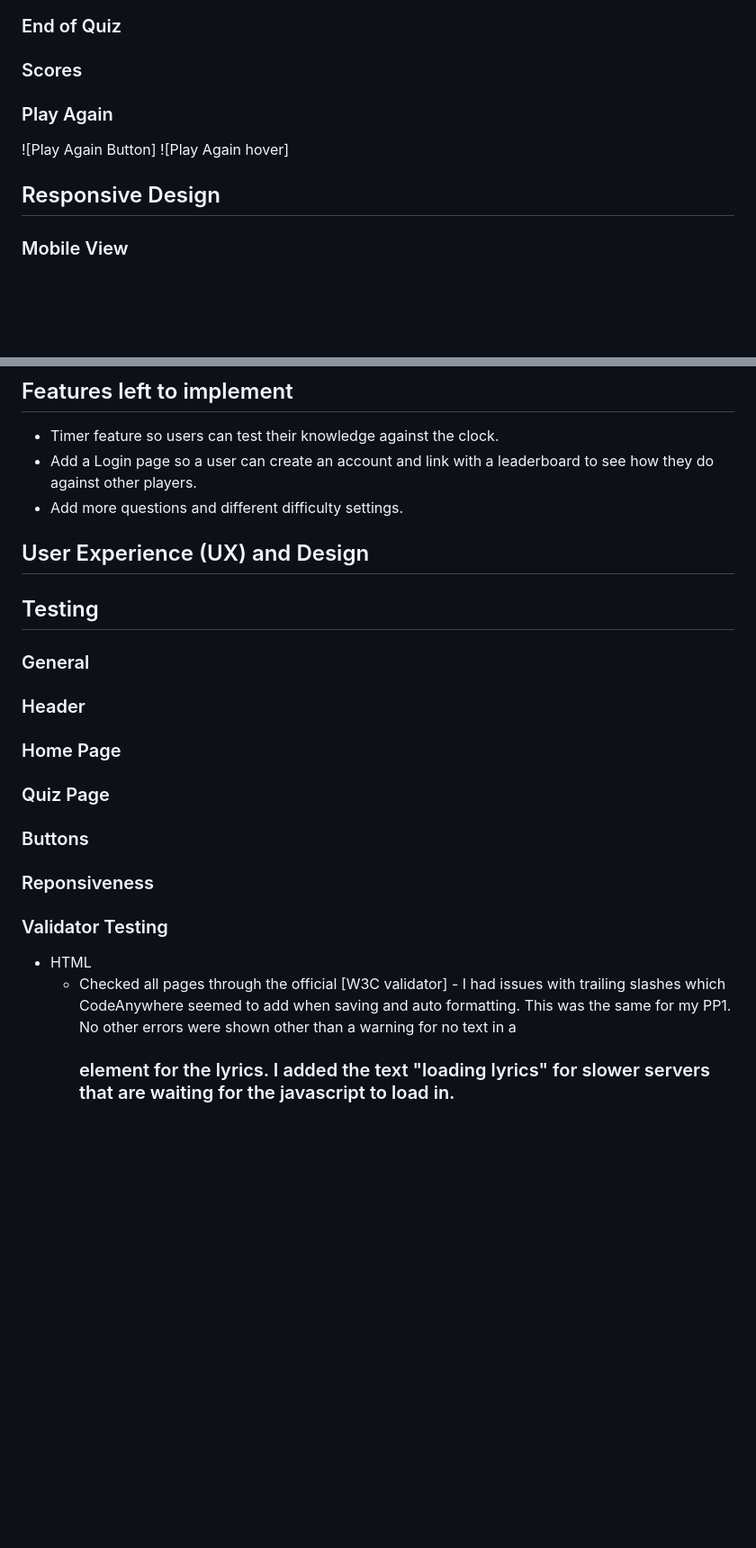
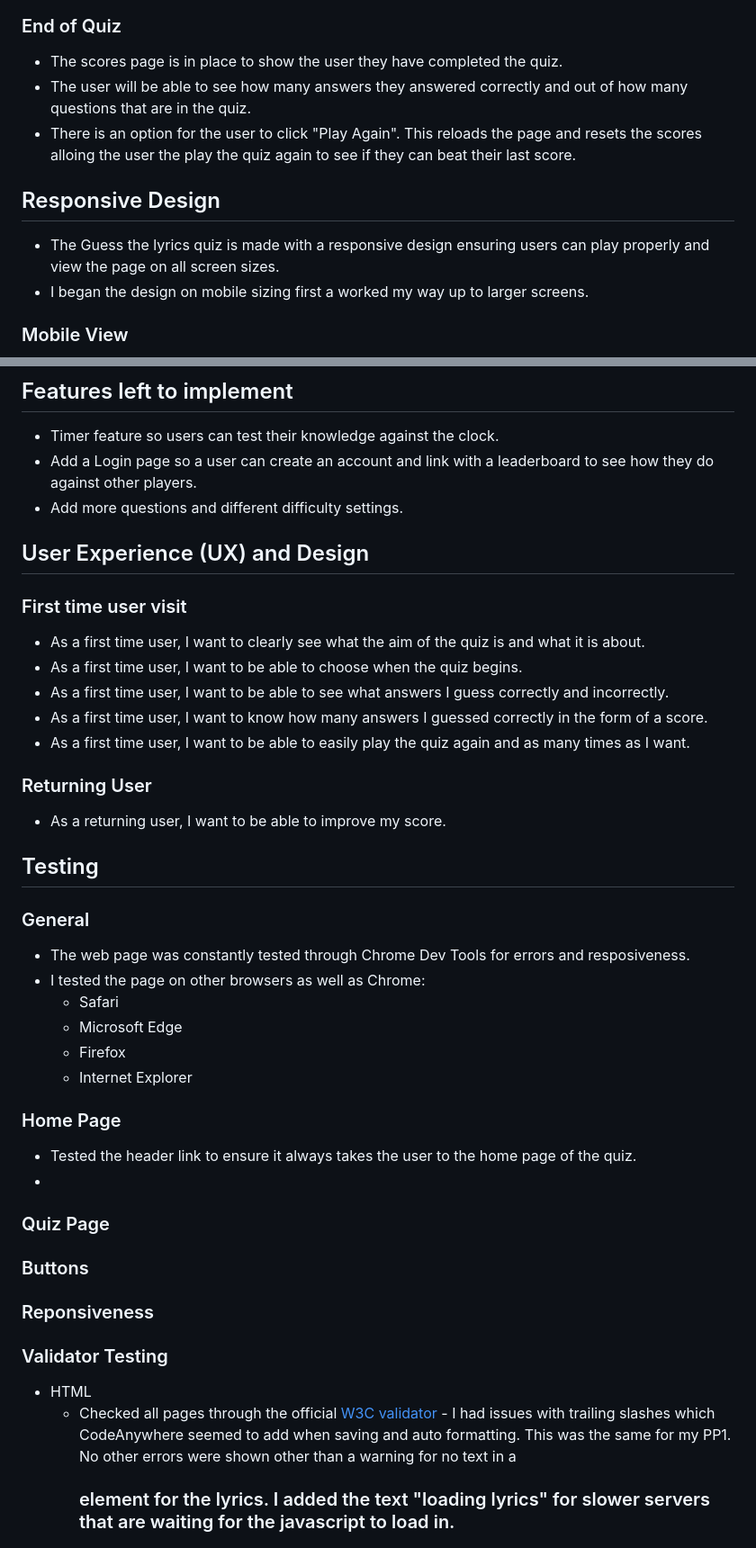
Before and after one commit to philtipping31/PP2---GuessTheLyrics, a Markdown page: README.md, 2 parts joined by grey strips. Shown at 90% size. Drawn GitHub-style; blank space fills up the shorter version.

Commit message:
add content for scores and testing to readme

```diff
--- a/README.md
+++ b/README.md
@@ -79,14 +77,14 @@ The live link can be found here - [Guess The Lyrics Quiz](https://philtipping31.
 
 ### End of Quiz
 
-### Scores
-
-### Play Again
-
-![Play Again Button]
-![Play Again hover]
+- The scores page is in place to show the user they have completed the quiz.
+- The user will be able to see how many answers they answered correctly and out of how many questions that are in the quiz.
+- There is an option for the user to click "Play Again". This reloads the page and resets the scores alloing the user the play the quiz again to see if they can beat their last score.
 
 ## Responsive Design
+
+- The Guess the lyrics quiz is made with a responsive design ensuring users can play properly and view the page on all screen sizes.
+- I began the design on mobile sizing first a worked my way up to larger screens.
 
 ### Mobile View
 
@@ -103,17 +101,37 @@ The live link can be found here - [Guess The Lyrics Quiz](https://philtipping31.
 - Add a Login page so a user can create an account and link with a leaderboard to see how they do against other players.
 - Add more questions and different difficulty settings.
 
+## User Experience (UX) and Design
 
+### First time user visit
 
-## User Experience (UX) and Design
+- As a first time user, I want to clearly see what the aim of the quiz is and what it is about.
+- As a first time user, I want to be able to choose when the quiz begins.
+- As a first time user, I want to be able to see what answers I guess correctly and incorrectly.
+- As a first time user, I want to know how many answers I guessed correctly in the form of a score.
+- As a first time user, I want to be able to easily play the quiz again and as many times as I want.
+
+### Returning User
+
+- As a returning user, I want to be able to improve my score.
+
 
 ## Testing
 
 ### General
 
-### Header
+- The web page was constantly tested through Chrome Dev Tools for errors and resposiveness.
+- I tested the page on other browsers as well as Chrome:
+  - Safari
+  - Microsoft Edge
+  - Firefox
+  - Internet Explorer
+
 
 ### Home Page
+
+- Tested the header link to ensure it always takes the user to the home page of the quiz.
+-
 
 ### Quiz Page
 
@@ -124,7 +142,7 @@ The live link can be found here - [Guess The Lyrics Quiz](https://philtipping31.
 ### Validator Testing
 
 - HTML
-  - Checked all pages through the official [W3C validator] - I had issues with trailing slashes which CodeAnywhere seemed to add when saving and auto formatting. This was the same for my PP1. No other errors were shown other than a warning for no text in a <h3> element for the lyrics. I added the text "loading lyrics" for slower servers that are waiting for the javascript to load in.
+  - Checked all pages through the official [W3C validator](https://validator.w3.org/nu/#textarea) - I had issues with trailing slashes which CodeAnywhere seemed to add when saving and auto formatting. This was the same for my PP1. No other errors were shown other than a warning for no text in a <h3> element for the lyrics. I added the text "loading lyrics" for slower servers that are waiting for the javascript to load in.
 
 ![HTML Check](assets/readme/html-validator.png)
 
```
Also changed, not shown: other parts of README.md (+6 -5 lines).
